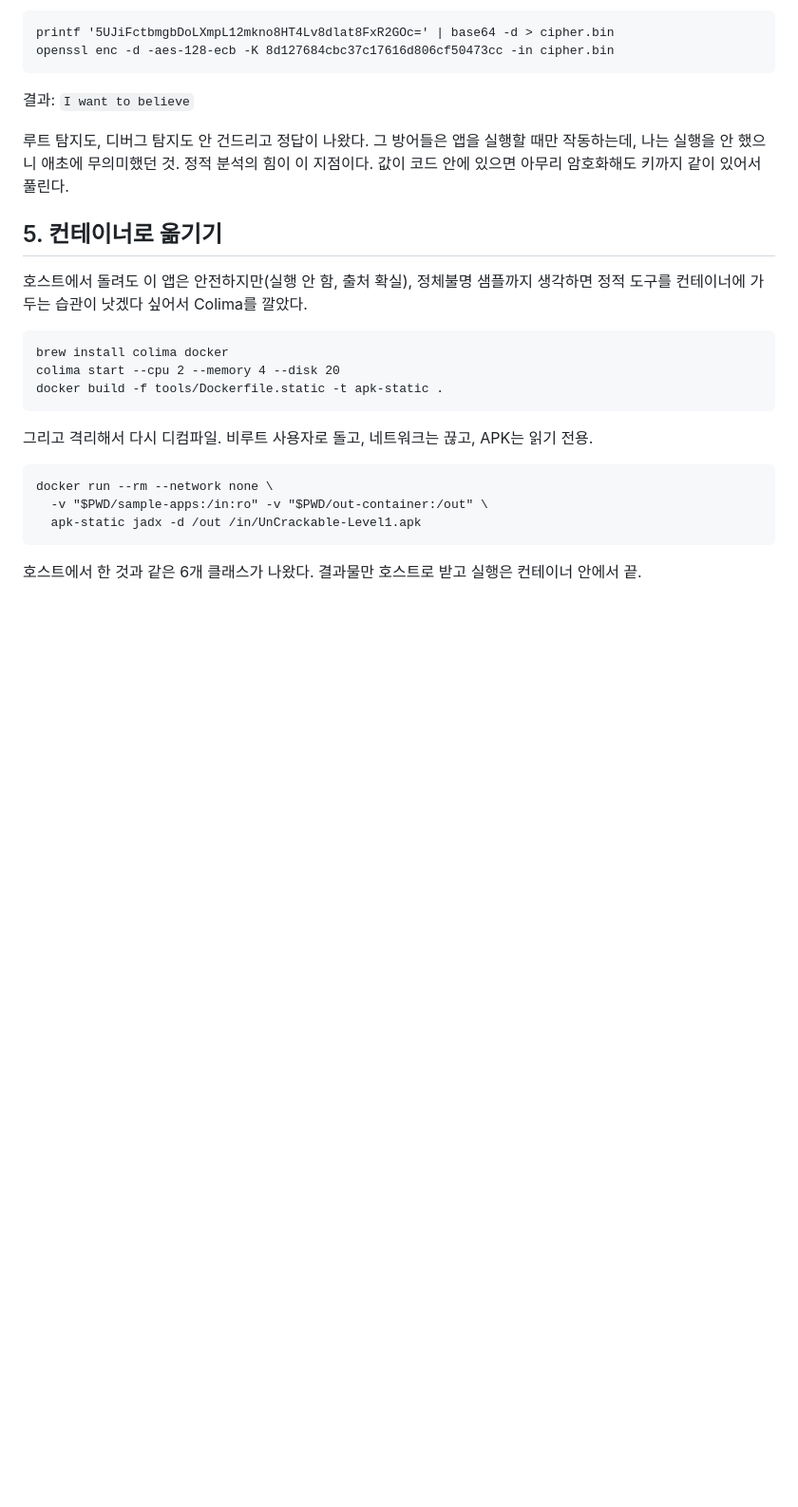
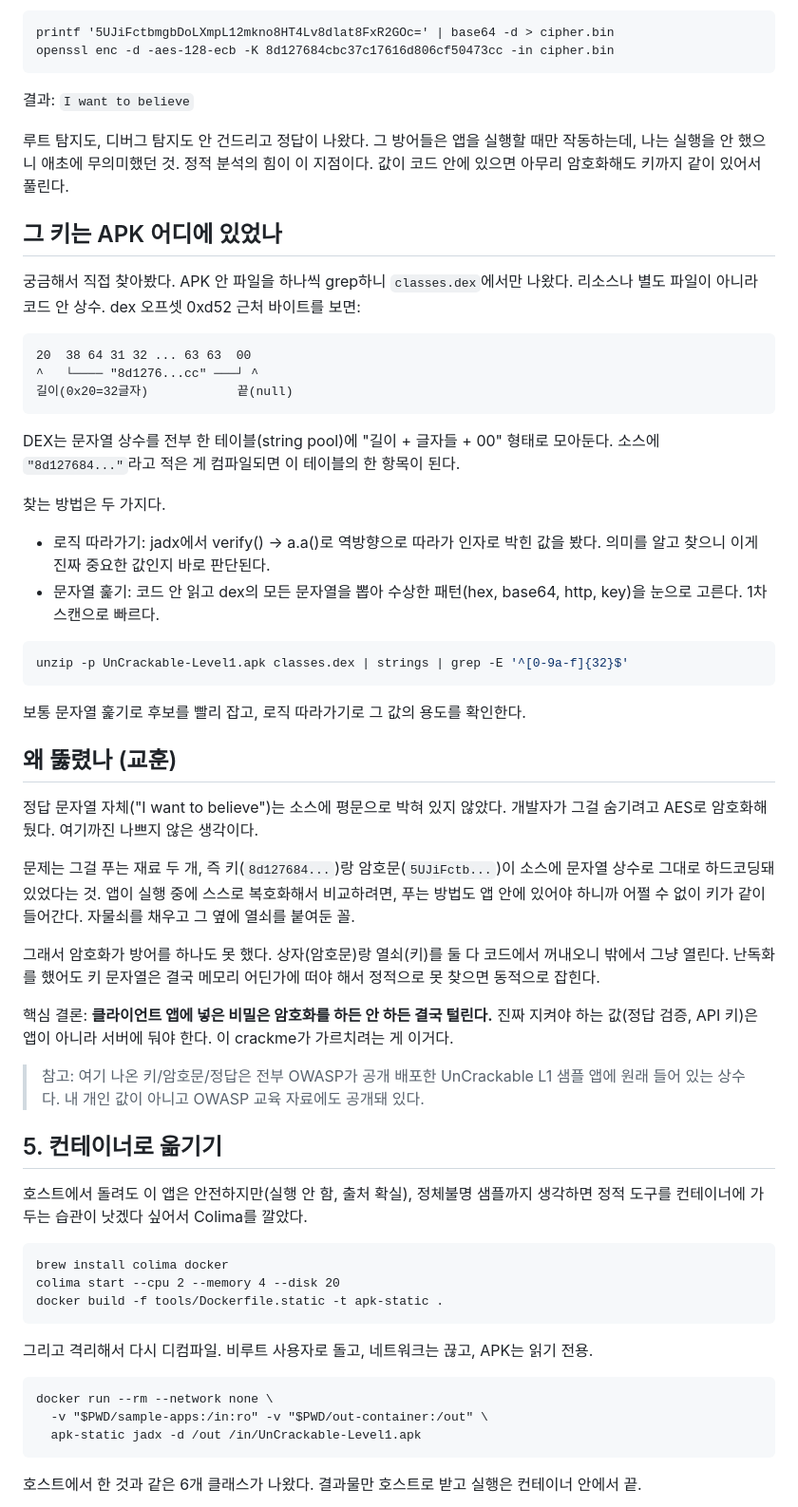
Before and after one commit to bokchidevchan/mobile-app-reversing-lab, a Markdown page: notes/02-uncrackable-l1-정적분석.md, the part around the change. Shown at 95% size. GitHub-like rendering; blank space fills up the shorter version.

Commit message:
📝 docs: 하드코딩 키가 dex 어디에 있었는지, 왜 뚫렸는지 정리
질문 받으면서 더 파본 내용 추가.

- 그 키/암호문이 classes.dex 문자열 테이블에 상수로 박혀 있던 걸 직접 grep으로 확인.
  dex가 문자열을 "길이+글자+00"으로 저장한다는 것도 바이트로 봄
- 찾는 방법 두 가지: 로직 따라가기 vs 문자열 훑기
- 암호화해도 키가 앱 안에 같이 있으니 소용없다는 결론. 비밀은 서버에 둬야 함
- 여기 값들은 OWASP 공개 샘플 상수라 내 개인정보 아니라는 것도 명시

Co-Authored-By: Claude Fable 5 <noreply@anthropic.com>

````diff
--- a/notes/02-uncrackable-l1-정적분석.md
+++ b/notes/02-uncrackable-l1-정적분석.md
@@ -92,6 +92,54 @@ openssl enc -d -aes-128-ecb -K 8d127684cbc37c17616d806cf50473cc -in cipher.bin
 그 방어들은 앱을 실행할 때만 작동하는데, 나는 실행을 안 했으니 애초에 무의미했던 것.
 정적 분석의 힘이 이 지점이다. 값이 코드 안에 있으면 아무리 암호화해도 키까지 같이 있어서 풀린다.
 
+## 그 키는 APK 어디에 있었나
+
+궁금해서 직접 찾아봤다. APK 안 파일을 하나씩 grep하니 `classes.dex`에서만 나왔다.
+리소스나 별도 파일이 아니라 코드 안 상수. dex 오프셋 0xd52 근처 바이트를 보면:
+
+```
+20  38 64 31 32 ... 63 63  00
+^   └──── "8d1276...cc" ───┘ ^
+길이(0x20=32글자)            끝(null)
+```
+
+DEX는 문자열 상수를 전부 한 테이블(string pool)에 "길이 + 글자들 + 00" 형태로 모아둔다.
+소스에 `"8d127684..."`라고 적은 게 컴파일되면 이 테이블의 한 항목이 된다.
+
+찾는 방법은 두 가지다.
+
+- 로직 따라가기: jadx에서 verify() → a.a()로 역방향으로 따라가 인자로 박힌 값을 봤다.
+  의미를 알고 찾으니 이게 진짜 중요한 값인지 바로 판단된다.
+- 문자열 훑기: 코드 안 읽고 dex의 모든 문자열을 뽑아 수상한 패턴(hex, base64, http, key)을
+  눈으로 고른다. 1차 스캔으로 빠르다.
+
+```bash
+unzip -p UnCrackable-Level1.apk classes.dex | strings | grep -E '^[0-9a-f]{32}$'
+```
+
+보통 문자열 훑기로 후보를 빨리 잡고, 로직 따라가기로 그 값의 용도를 확인한다.
+
+## 왜 뚫렸나 (교훈)
+
+정답 문자열 자체("I want to believe")는 소스에 평문으로 박혀 있지 않았다.
+개발자가 그걸 숨기려고 AES로 암호화해뒀다. 여기까진 나쁘지 않은 생각이다.
+
+문제는 그걸 푸는 재료 두 개, 즉 키(`8d127684...`)랑 암호문(`5UJiFctb...`)이
+소스에 문자열 상수로 그대로 하드코딩돼 있었다는 것.
+앱이 실행 중에 스스로 복호화해서 비교하려면, 푸는 방법도 앱 안에 있어야 하니까
+어쩔 수 없이 키가 같이 들어간다. 자물쇠를 채우고 그 옆에 열쇠를 붙여둔 꼴.
+
+그래서 암호화가 방어를 하나도 못 했다. 상자(암호문)랑 열쇠(키)를 둘 다 코드에서
+꺼내오니 밖에서 그냥 열린다. 난독화를 했어도 키 문자열은 결국 메모리 어딘가에 떠야 해서
+정적으로 못 찾으면 동적으로 잡힌다.
+
+핵심 결론: **클라이언트 앱에 넣은 비밀은 암호화를 하든 안 하든 결국 털린다.**
+진짜 지켜야 하는 값(정답 검증, API 키)은 앱이 아니라 서버에 둬야 한다.
+이 crackme가 가르치려는 게 이거다.
+
+> 참고: 여기 나온 키/암호문/정답은 전부 OWASP가 공개 배포한 UnCrackable L1
+> 샘플 앱에 원래 들어 있는 상수다. 내 개인 값이 아니고 OWASP 교육 자료에도 공개돼 있다.
+
 ## 5. 컨테이너로 옮기기
 
 호스트에서 돌려도 이 앱은 안전하지만(실행 안 함, 출처 확실), 정체불명 샘플까지 생각하면
````
